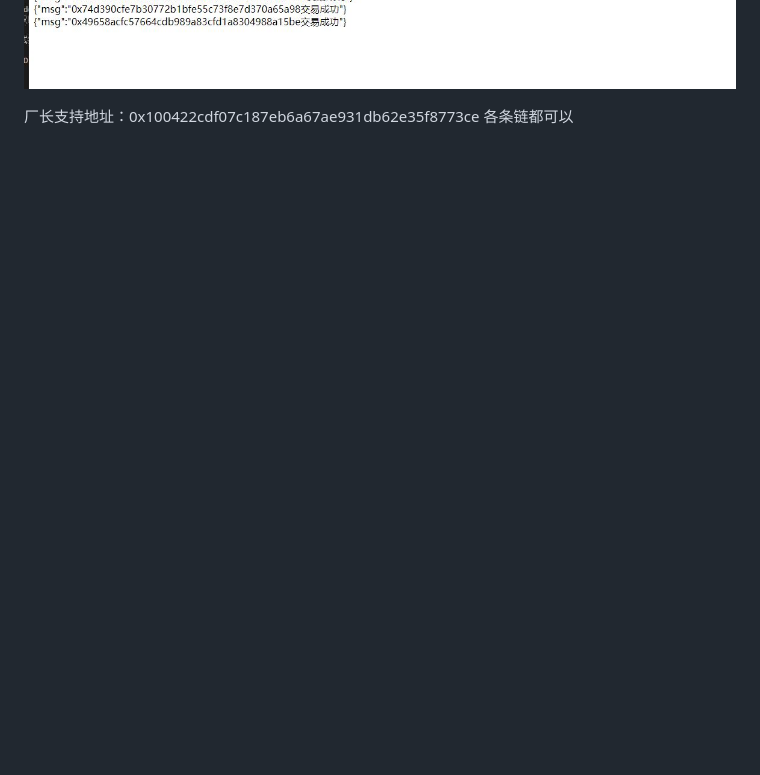
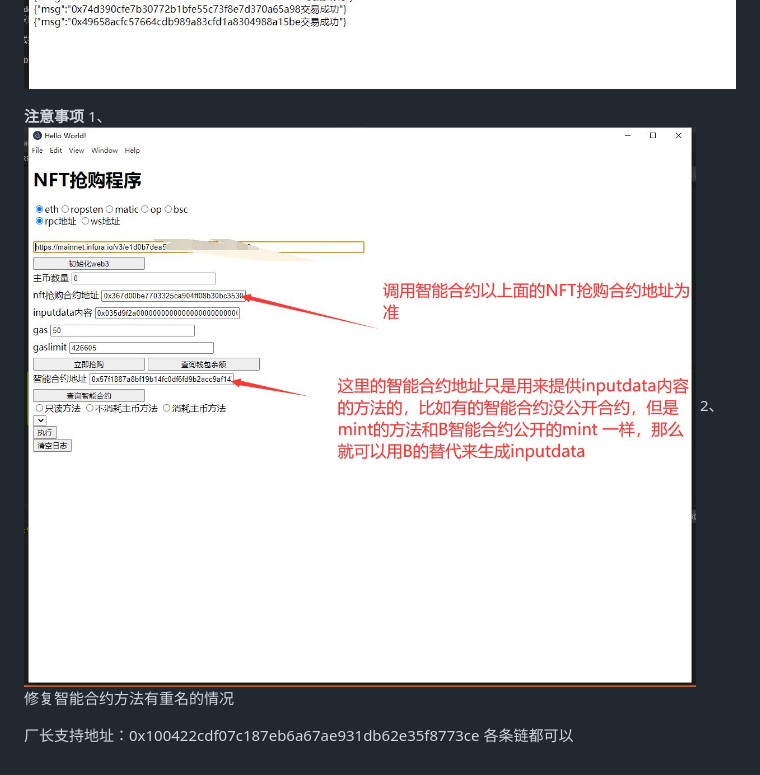
Before and after one commit to robotchangzhang/nftqianggou, a Markdown page: README.md, the part around the change. Rendered like a GitHub page; pictures changed too: img/10.jpg (added); blank space fills up the shorter version.

Commit message:
添加备注

```diff
--- a/README.md
+++ b/README.md
@@ -28,5 +28,10 @@ node.js编写，可以自己手动编译
 ![image](https://raw.githubusercontent.com/robotchangzhang/nftqianggou/main/img/3.jpg)
 
 
+
+**注意事项**
+1、![image](https://raw.githubusercontent.com/robotchangzhang/nftqianggou/main/img/10.jpg)
+2、修复智能合约方法有重名的情况
+
 厂长支持地址：0x100422cdf07c187eb6a67ae931db62e35f8773ce
 各条链都可以
```
